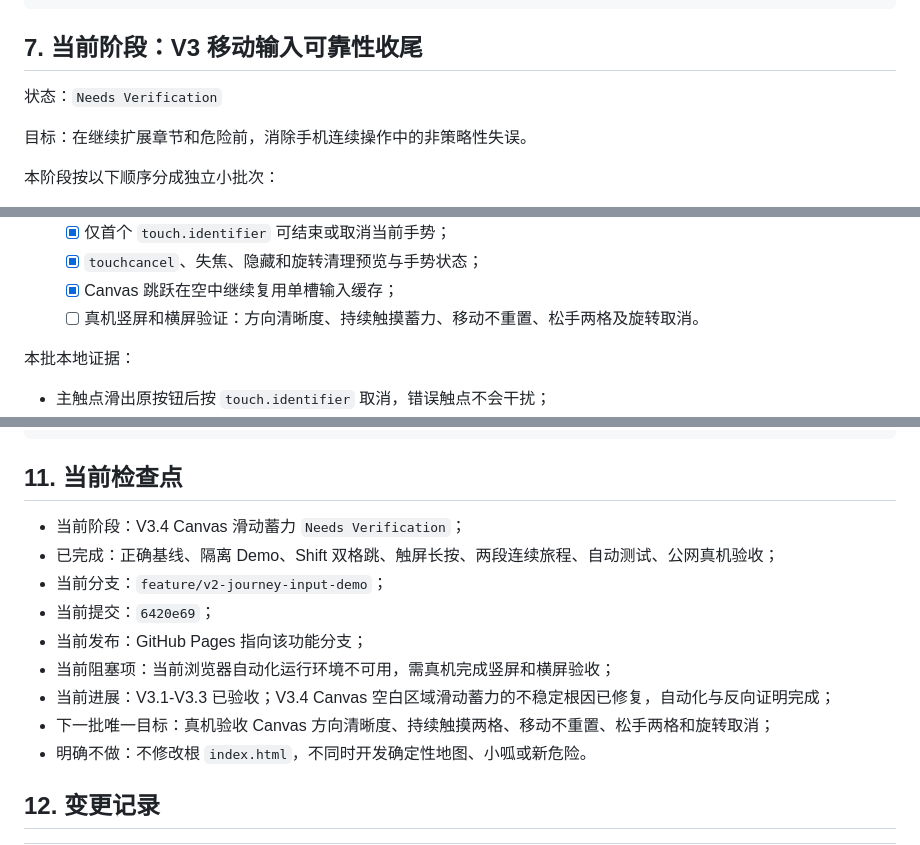
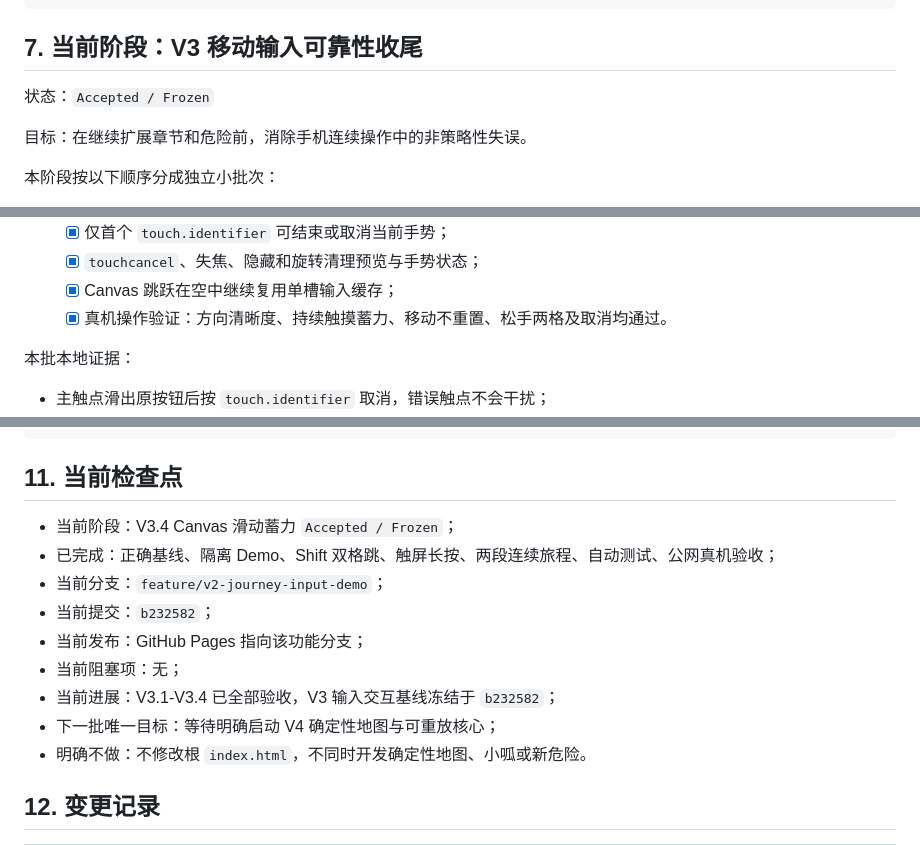
Before and after one commit to shaofang1116/frog-game-v2, a Markdown page: WORK_PLAN.md, 3 parts joined by grey strips. Drawn GitHub-style.

Commit message:
docs(plan): record V3 input acceptance
Record the successful public-device operation test and freeze the V3 input baseline at b232582.

Refs: fix/canvas-swipe-charge-instability

```diff
--- a/WORK_PLAN.md
+++ b/WORK_PLAN.md
@@ -134,7 +134,7 @@ pages-build-deployment #2，Success
 
 ## 7. 当前阶段：V3 移动输入可靠性收尾
 
-状态：`Needs Verification`
+状态：`Accepted / Frozen`
 
 目标：在继续扩展章节和危险前，消除手机连续操作中的非策略性失误。
 
@@ -169,7 +169,7 @@ pages-build-deployment #2，Success
    - [x] 仅首个 `touch.identifier` 可结束或取消当前手势；
    - [x] `touchcancel`、失焦、隐藏和旋转清理预览与手势状态；
    - [x] Canvas 跳跃在空中继续复用单槽输入缓存；
-   - [ ] 真机竖屏和横屏验证：方向清晰度、持续触摸蓄力、移动不重置、松手两格及旋转取消。
+   - [x] 真机操作验证：方向清晰度、持续触摸蓄力、移动不重置、松手两格及取消均通过。
 
 本批本地证据：
 
@@ -303,14 +304,14 @@ git status --short --branch
 
 ## 11. 当前检查点
 
-- 当前阶段：V3.4 Canvas 滑动蓄力 `Needs Verification`；
+- 当前阶段：V3.4 Canvas 滑动蓄力 `Accepted / Frozen`；
 - 已完成：正确基线、隔离 Demo、Shift 双格跳、触屏长按、两段连续旅程、自动测试、公网真机验收；
 - 当前分支：`feature/v2-journey-input-demo`；
-- 当前提交：`6420e69`；
+- 当前提交：`b232582`；
 - 当前发布：GitHub Pages 指向该功能分支；
-- 当前阻塞项：当前浏览器自动化运行环境不可用，需真机完成竖屏和横屏验收；
-- 当前进展：V3.1-V3.3 已验收；V3.4 Canvas 空白区域滑动蓄力的不稳定根因已修复，自动化与反向证明完成；
-- 下一批唯一目标：真机验收 Canvas 方向清晰度、持续触摸两格、移动不重置、松手两格和旋转取消；
+- 当前阻塞项：无；
+- 当前进展：V3.1-V3.4 已全部验收，V3 输入交互基线冻结于 `b232582`；
+- 下一批唯一目标：等待明确启动 V4 确定性地图与可重放核心；
 - 明确不做：不修改根 `index.html`，不同时开发确定性地图、小呱或新危险。
 
 ## 12. 变更记录
```
Also changed, not shown: other parts of WORK_PLAN.md (+2 -0 lines), 1 other file.
